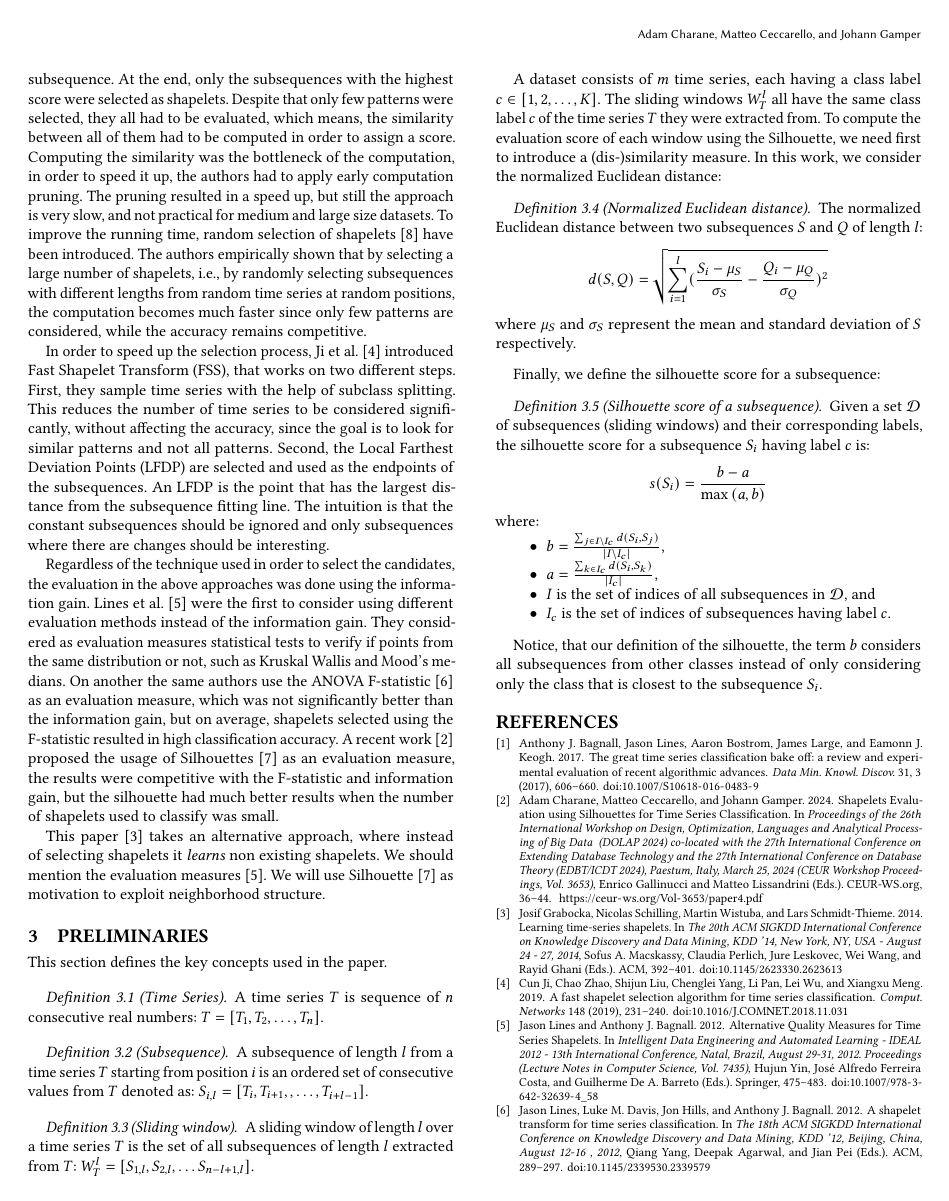
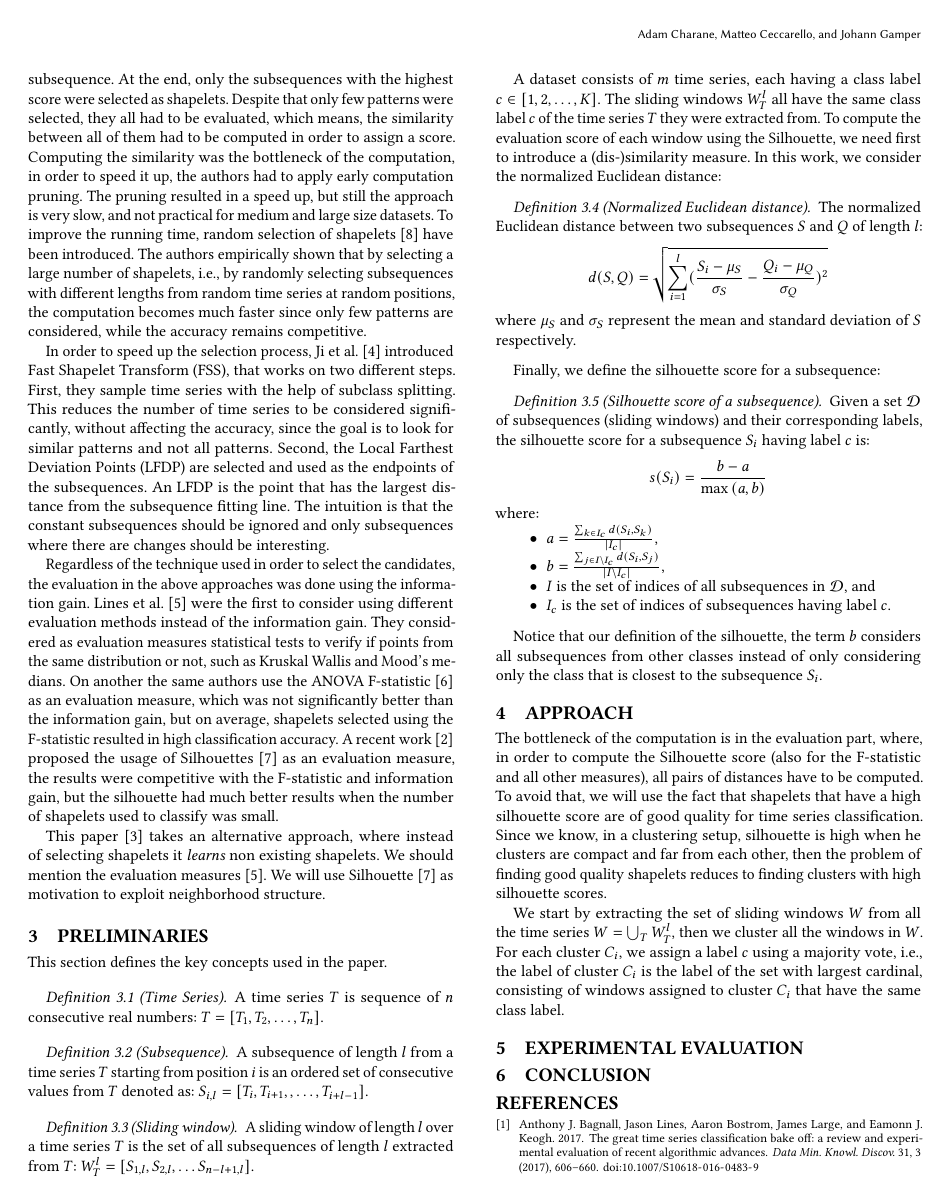
Before and after one commit to charaneadam/efficient-shapelets, a LaTeX paper (Docs/paper/main.tex): page 2 of 3. Compiled offline with pdfLaTeX.

Commit message:
Drafting the approach

```diff
--- a/Docs/paper/main.tex
+++ b/Docs/paper/main.tex
@@ -216,27 +216,38 @@ Finally, we define the silhouette score for a subsequence:
 	$$
 	where:
 	\begin{itemize}
+		\item $a = \frac{\sum_{k \in I_c}d(S_i, S_k)}{|I_c|}$,
 		\item $b = \frac{\sum_{j \in I \setminus I_c}d(S_i, S_j)}{|I \setminus I_c|}$,
-		\item $a = \frac{\sum_{k \in I_c}d(S_i, S_k)}{|I_c|}$,
 		\item $I$ is the set of indices of all subsequences in $\mathcal{D}$, and
 		\item $I_c$ is the set of indices of subsequences having label $c$.
 	\end{itemize}
 \end{definition}
 
-Notice, that our definition of the silhouette, the term $b$ considers all
+Notice that our definition of the silhouette, the term $b$ considers all
 subsequences from other classes instead of only considering only the class that
 is closest to the subsequence $S_i$.
 
 
-%NN-Descent~\cite{NN-Descent} is based on the principle: \textit{A neighbor of
-%a neighbor is likely to be a neighbor}. The idea is, given an approximation
-%graph of the nearest neighbor, then the approximation can be improved,
-%in an iterative fashion, by exploring the neighbors of the neighbors of each
-%point. To improve the running time, the authors use local join to avoid
-%comparing same points many times in the same iteration. They also use
-%incremental search to avoid comparing points that have been compared in
-%previous iterations. Also, sampled is used to lower the overhead of local
-%joins. Finally, random projection trees are used to initialize the graph.
+\section{Approach}
+The bottleneck of the computation is in the evaluation part, where, in order to
+compute the Silhouette score (also for the F-statistic and all other measures),
+all pairs of distances have to be computed. To avoid that, we will use the fact
+that shapelets that have a high silhouette score are of good quality for time
+series classification. Since we know, in a clustering setup, silhouette is high
+when he clusters are compact and far from each other, then the problem of
+finding good quality shapelets reduces to finding clusters with high silhouette
+scores.
+
+We start by extracting the set of sliding windows $W$ from all the time series
+$W = \bigcup_T W_T^l$, then we cluster all the windows in $W$.
+For each cluster $C_i$, we assign a label $c$ using a majority vote, i.e., the
+label of cluster $C_i$ is the label of the set with largest cardinal, consisting
+of windows assigned to cluster $C_i$ that have the same class label.
+
+\section{Experimental Evaluation}
+
+\section{Conclusion}
+
 
 \bibliographystyle{ACM-Reference-Format}
 \bibliography{bibliography}
```
